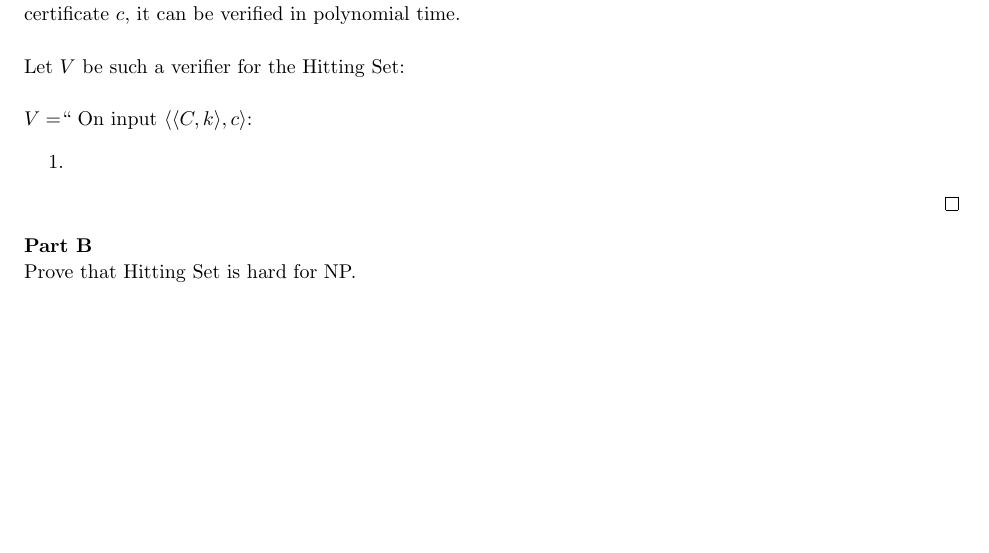
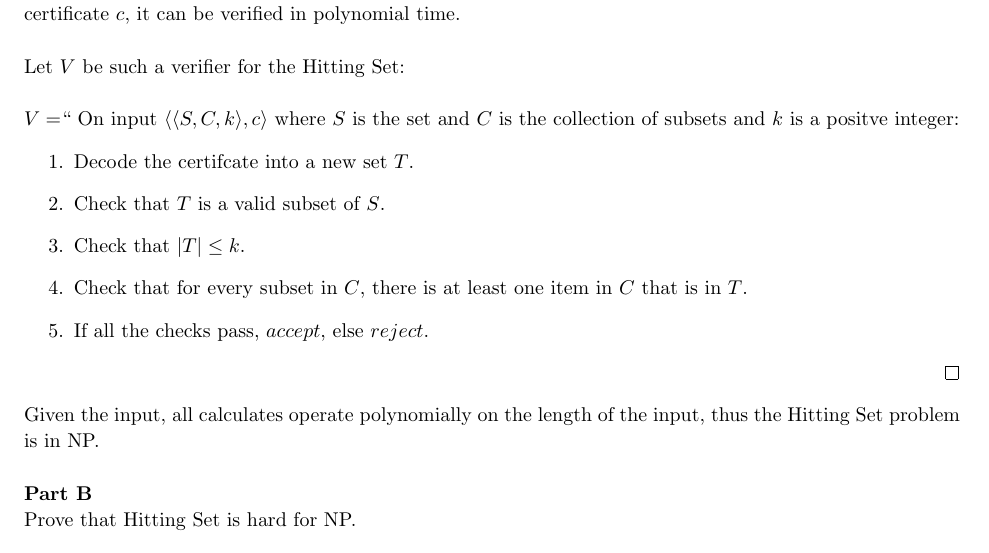
Before and after one commit to jdavis/college-fall-2013, a LaTeX problem sheet (cs311/assignment08/solution.tex): part of page 3 of 8, cut so that both start at the same text, the shorter picture padded with empty space. Compiled offline with pdfLaTeX.

Commit message:
Finish 2A

```diff
--- a/cs311/assignment08/solution.tex
+++ b/cs311/assignment08/solution.tex
@@ -162,11 +162,22 @@ Josh
         Let \(V\) be such a verifier for the Hitting Set:
         \\
 
-        \(V = \)`` On input \(\langle \langle C, k \rangle, c \rangle\):
+        \(V = \)`` On input \(\langle \langle S, C, k \rangle, c \rangle\)
+        where \(S\) is the set and \(C\) is the collection of subsets and \(k\)
+        is a positve integer:
         \begin{enumerate}
-            \item
+            \item Decode the certifcate into a new set \(T\).
+            \item Check that \(T\) is a valid subset of \(S\).
+            \item Check that \(\left\vert T \right\vert \leq k\).
+            \item Check that for every subset in \(C\), there is at least
+                one item in \(C\) that is in \(T\).
+            \item If all the checks pass, \(accept\), else \(reject\).
         \end{enumerate}
     \end{proof}
+
+    Given the input, all calculates operate polynomially on the length of the
+    input, thus the Hitting Set problem is in NP.
+    \\
 
     \textbf{Part B}
 
```
